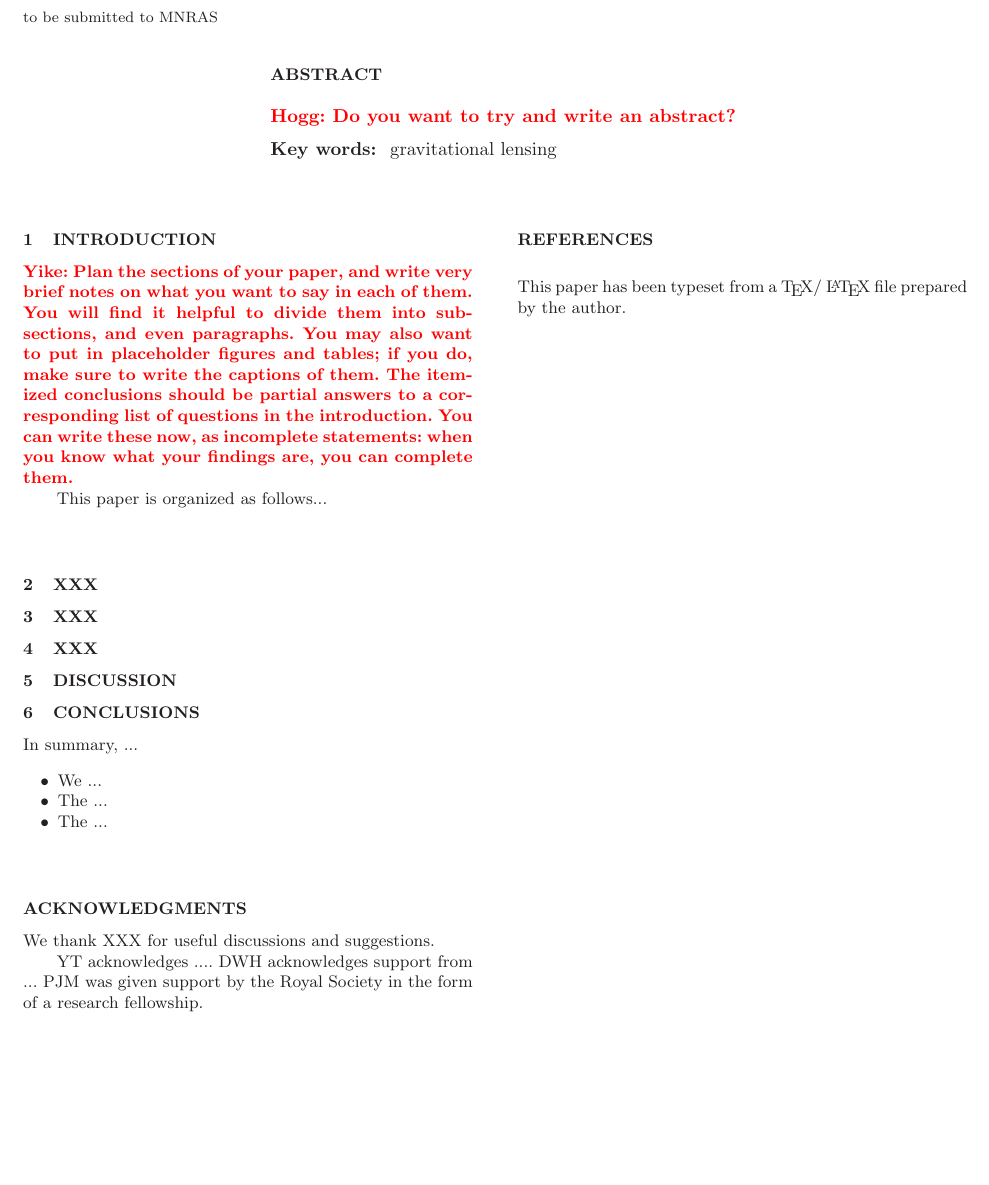
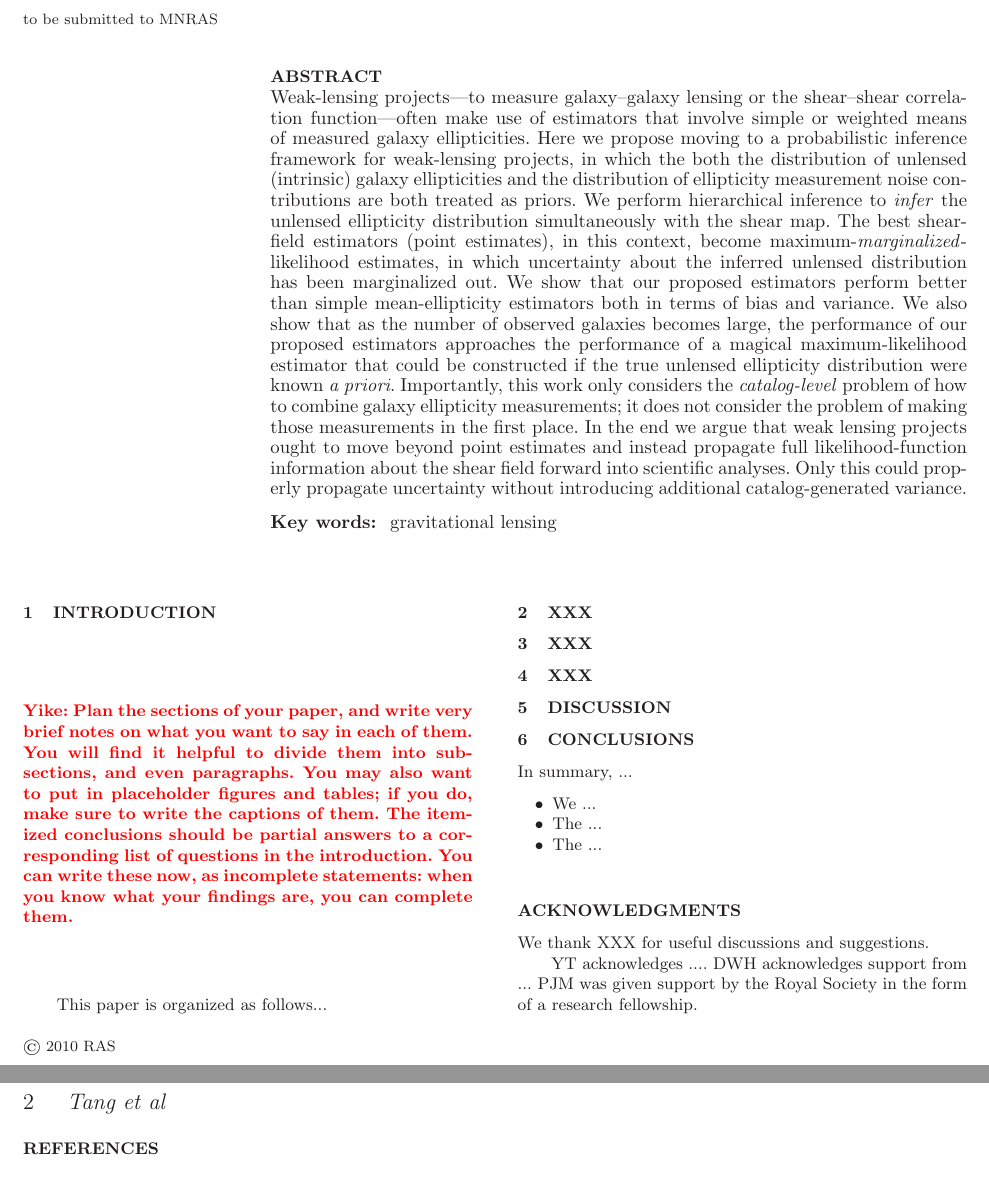
Before and after one commit to julywater/WeakLensing, a LaTeX paper (docs/ms.tex): part of the page before the commit and two parts of pages 1 and 2 of 2 after it, the two joined at a grey line, cut so that both start at the same text, the shorter picture padded with empty space. Compiled offline with LaTeX, dvips and Ghostscript; a LaTeX package or settings file that is missing is left out; an older LaTeX class or package is replaced by its successor.

Commit message:
an abstract for Yike and Phil, as requested

```diff
--- a/docs/ms.tex
+++ b/docs/ms.tex
@@ -48,11 +48,30 @@ Distribution of Galaxies during Weak Lensing Analysis}
 \label{firstpage}
 
 %%%%%%%%%%%%%%%%%%%%%%%%%%%%%%%%%%%%%%%%%%%%%%%%%%%%%%%%%%%%%%%%%%%%%%%%
+% in this abstract, below, check the use of -, --, and ---.  Understand?
 
 \begin{abstract}
-
-\noindent\flag{Hogg}{Do you want to try and write an abstract?}
-
+Weak-lensing projects---to measure galaxy--galaxy lensing or the shear--shear
+correlation function---often make use of estimators that involve simple or weighted
+means of measured galaxy ellipticities.  Here we propose moving to a probabilistic inference
+framework for weak-lensing projects, in which the both the distribution of unlensed
+(intrinsic) galaxy ellipticities and the distribution of ellipticity measurement noise contributions
+are both treated as priors.  We perform hierarchical inference to \emph{infer} the
+unlensed ellipticity distribution simultaneously with the shear map.  The best
+shear-field estimators (point estimates), in this context, become
+maximum-\emph{marginalized}-likelihood estimates, in which uncertainty about the
+inferred unlensed distribution has been marginalized out.  We show that our proposed
+estimators perform better than simple mean-ellipticity estimators both in terms of
+bias and variance.  We also show that as the number of observed galaxies becomes
+large, the performance of our proposed estimators approaches the performance of a
+magical maximum-likelihood estimator that could be constructed if the true unlensed
+ellipticity distribution were known \textit{a priori}.  Importantly, this work only
+considers the \emph{catalog-level} problem of how to combine galaxy ellipticity
+measurements; it does not consider the problem of making those measurements in the
+first place.  In the end we argue that weak lensing projects ought to move beyond
+point estimates and instead propagate full likelihood-function information about
+the shear field forward into scientific analyses.  Only this could properly
+propagate uncertainty without introducing additional catalog-generated variance.
 \end{abstract}
 
 % Full list of options at http://www.journals.uchicago.edu/ApJ/instruct.key.html
```
